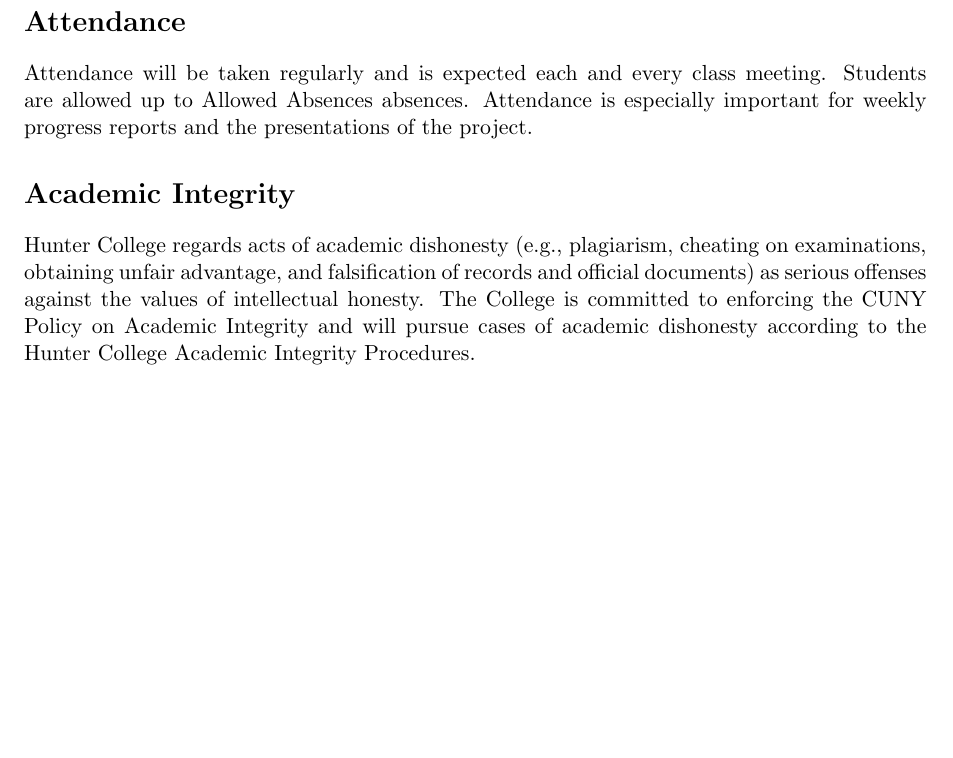
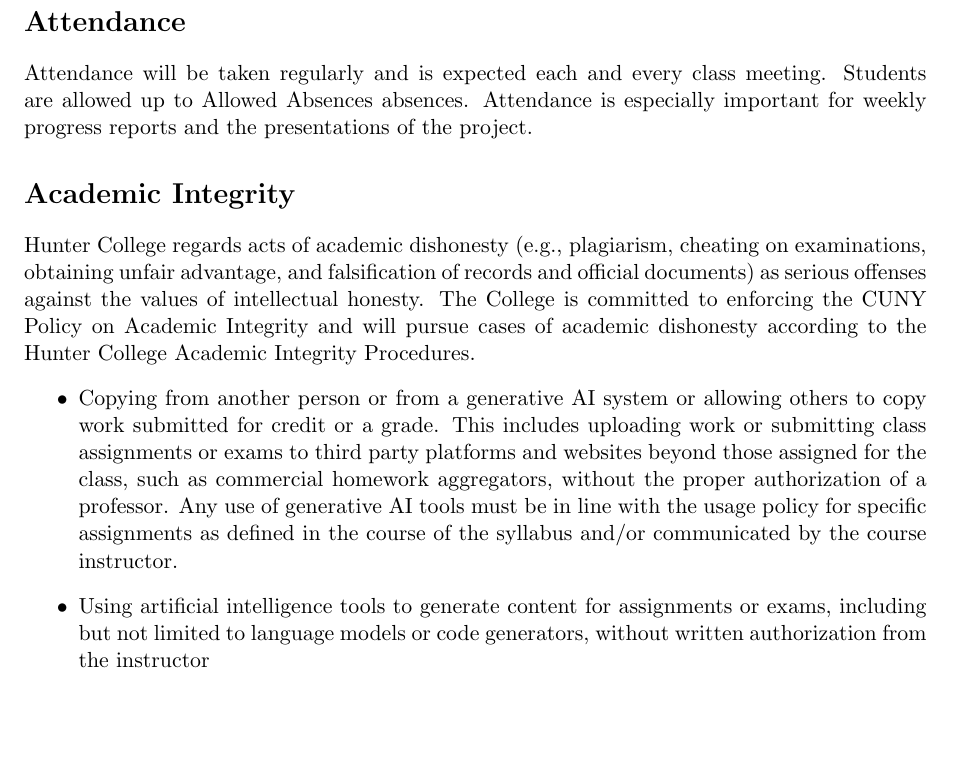
Before and after one commit to cericha/Hunter-College-LaTeX-Syllabus, a LaTeX document (syllabus.tex, which reads sections/recommended_statements/academic_integrity_ai.tex): part of page 2 of 3 before the commit and part of page 2 of 4 after it, cut so that both start at the same text, the shorter picture padded with empty space. Compiled offline with pdfLaTeX.

Commit message:
Add recommended ai academic integrity policy

```diff
--- /dev/null
+++ b/sections/recommended_statements/academic_integrity_ai.tex
@@ -0,0 +1,4 @@
+\begin{itemize}
+    \item Copying from another person or from a generative AI system or allowing others to copy work submitted for credit or a grade. This includes uploading work or submitting class assignments or exams to third party platforms and websites beyond those assigned for the class, such as commercial homework aggregators, without the proper authorization of a professor. Any use of generative AI tools must be in line with the usage policy for specific assignments as defined in the course of the syllabus and/or communicated by the course instructor.
+    \item Using artificial intelligence tools to generate content for assignments or exams, including but not limited to language models or code generators, without written authorization from the instructor
+\end{itemize}
```
Also changed, not shown: syllabus.tex (+1 -0 lines).
